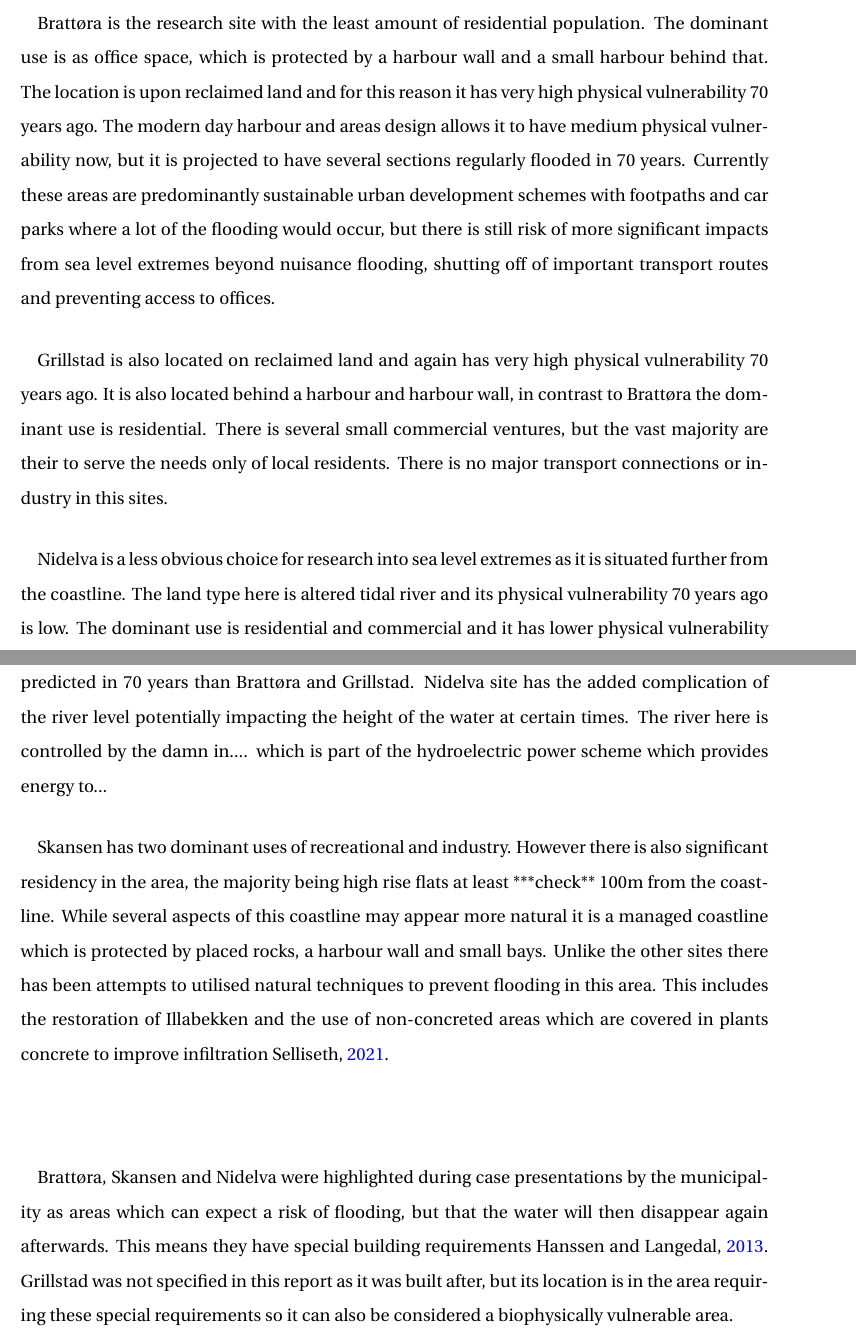
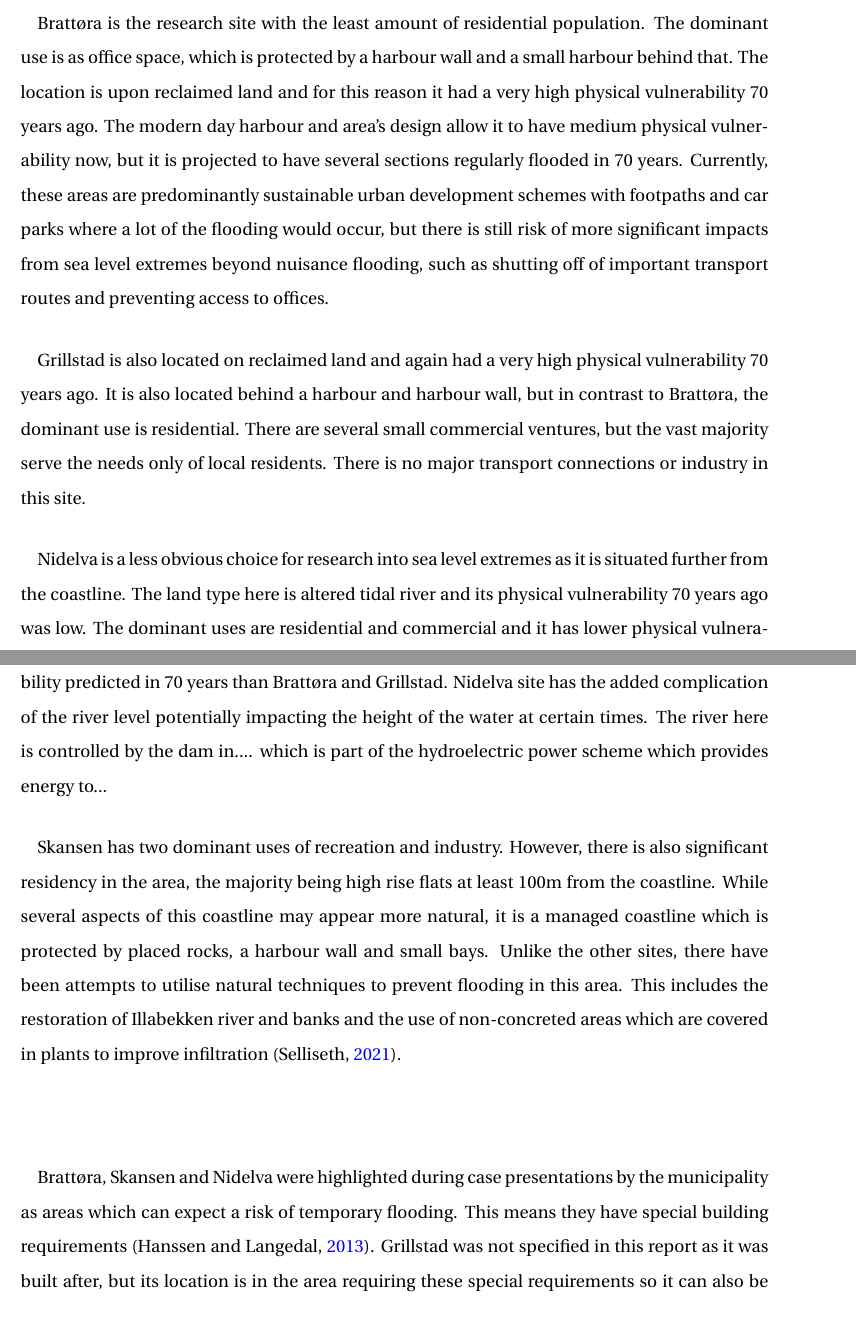
Before and after one commit to aamccormack/thesis_write, a LaTeX thesis (thesis.tex, which reads background info.tex): two parts of pages 27 and 28 of 132, joined at a grey line, cut so that both start at the same text. Compiled offline with pdfLaTeX.

Commit message:
proofed background

```diff
--- a/background info.tex
+++ b/background info.tex
@@ -54,14 +54,14 @@ Factors included in physical vulnerability are natural resistance to erosion, en
     \label{table:research-sites}
 \end{table}
 
-Brattøra is the research site with the least amount of residential population. The dominant use is as office space, which is protected by a harbour wall and a small harbour behind that. The location is upon reclaimed land and for this reason it has very high physical vulnerability 70 years ago. The modern day harbour and areas design allows it to have medium physical vulnerability now, but it is projected to have several sections regularly flooded in 70 years. Currently these areas are predominantly sustainable urban development schemes with footpaths and car parks where a lot of the flooding would occur, but there is still risk of more significant impacts from sea level extremes beyond nuisance flooding, shutting off of important transport routes and preventing access to offices.
+Brattøra is the research site with the least amount of residential population. The dominant use is as office space, which is protected by a harbour wall and a small harbour behind that. The location is upon reclaimed land and for this reason it had a very high physical vulnerability 70 years ago. The modern day harbour and area's design allow it to have medium physical vulnerability now, but it is projected to have several sections regularly flooded in 70 years. Currently, these areas are predominantly sustainable urban development schemes with footpaths and car parks where a lot of the flooding would occur, but there is still risk of more significant impacts from sea level extremes beyond nuisance flooding, such as shutting off of important transport routes and preventing access to offices.
 \paragraph{}
-Grillstad is also located on reclaimed land and again has very high physical vulnerability 70 years ago. It is also located behind a harbour and harbour wall, in contrast to  Brattøra the dominant use is residential. There is several small commercial ventures, but the vast majority are their to serve the needs only of local residents. There is no major transport connections or industry in this sites.
+Grillstad is also located on reclaimed land and again had a very high physical vulnerability 70 years ago. It is also located behind a harbour and harbour wall, but in contrast to  Brattøra, the dominant use is residential. There are several small commercial ventures, but the vast majority serve the needs only of local residents. There is no major transport connections or industry in this site.
 \paragraph{}
-Nidelva is a less obvious choice for research into sea level extremes as it is situated further from the coastline. The land type here is altered tidal river and its physical vulnerability 70 years ago is low. The dominant use is residential and commercial and it has lower physical vulnerability predicted in 70 years than Brattøra and Grillstad. Nidelva site has the added complication of the river level potentially impacting the height of the water at certain times. The river here is controlled by the damn in.... which is part of the hydroelectric power scheme which provides energy to...
+Nidelva is a less obvious choice for research into sea level extremes as it is situated further from the coastline. The land type here is altered tidal river and its physical vulnerability 70 years ago was low. The dominant uses are residential and commercial and it has lower physical vulnerability predicted in 70 years than Brattøra and Grillstad. Nidelva site has the added complication of the river level potentially impacting the height of the water at certain times. The river here is controlled by the dam in.... which is part of the hydroelectric power scheme which provides energy to...
 \paragraph{}
-Skansen has two dominant uses of recreational and industry. However there is also significant residency in the area, the majority being high rise flats at least ***check** 100m from the coastline. While several aspects of this coastline may appear more natural it is a managed coastline which is protected by placed rocks, a harbour wall and small bays. Unlike the other sites there has been attempts to utilised natural techniques to prevent flooding in this area. This includes the restoration of Illabekken and the use of non-concreted areas which are covered in plants concrete to improve infiltration \cite{selliseth_ilabekken_2021}.
+Skansen has two dominant uses of recreation and industry. However, there is also significant residency in the area, the majority being high rise flats at least 100m from the coastline. While several aspects of this coastline may appear more natural, it is a managed coastline which is protected by placed rocks, a harbour wall and small bays. Unlike the other sites, there have been attempts to utilise natural techniques to prevent flooding in this area. This includes the restoration of Illabekken river and banks and the use of non-concreted areas which are covered in plants to improve infiltration (\cite{selliseth_ilabekken_2021}).
 \paragraph{}
 
 \paragraph{}
-Brattøra, Skansen and Nidelva were highlighted during case presentations by the municipality as areas which can expect a risk of flooding, but that the water will then disappear again afterwards. This means they have special building requirements \cite{hanssen_saksframlegg_2013}. Grillstad was not specified in this report as it was built after, but its location is in the area requiring these special requirements so it can also be considered a biophysically vulnerable area.
+Brattøra, Skansen and Nidelva were highlighted during case presentations by the municipality as areas which can expect a risk of temporary flooding. This means they have special building requirements (\cite{hanssen_saksframlegg_2013}). Grillstad was not specified in this report as it was built after, but its location is in the area requiring these special requirements so it can also be considered a biophysically vulnerable area.
```
